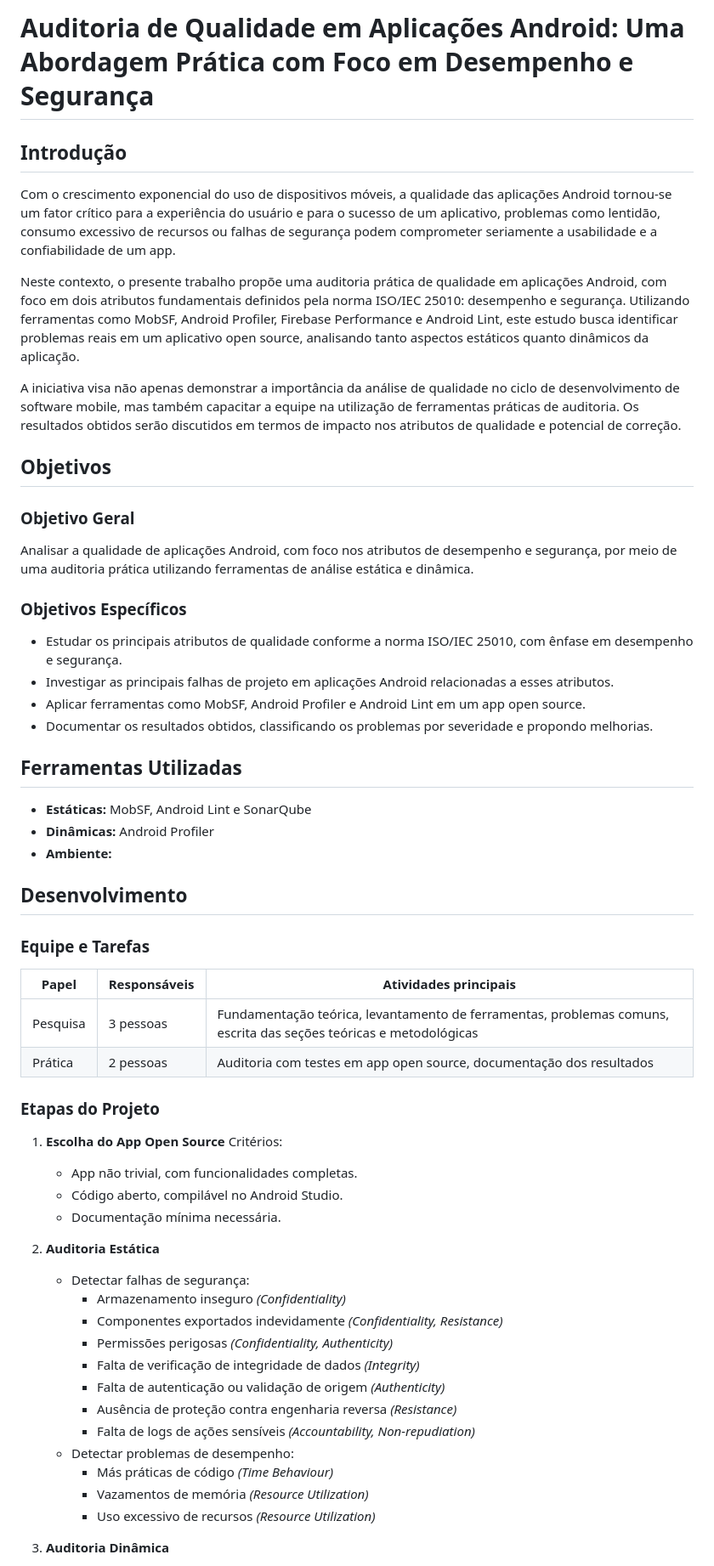
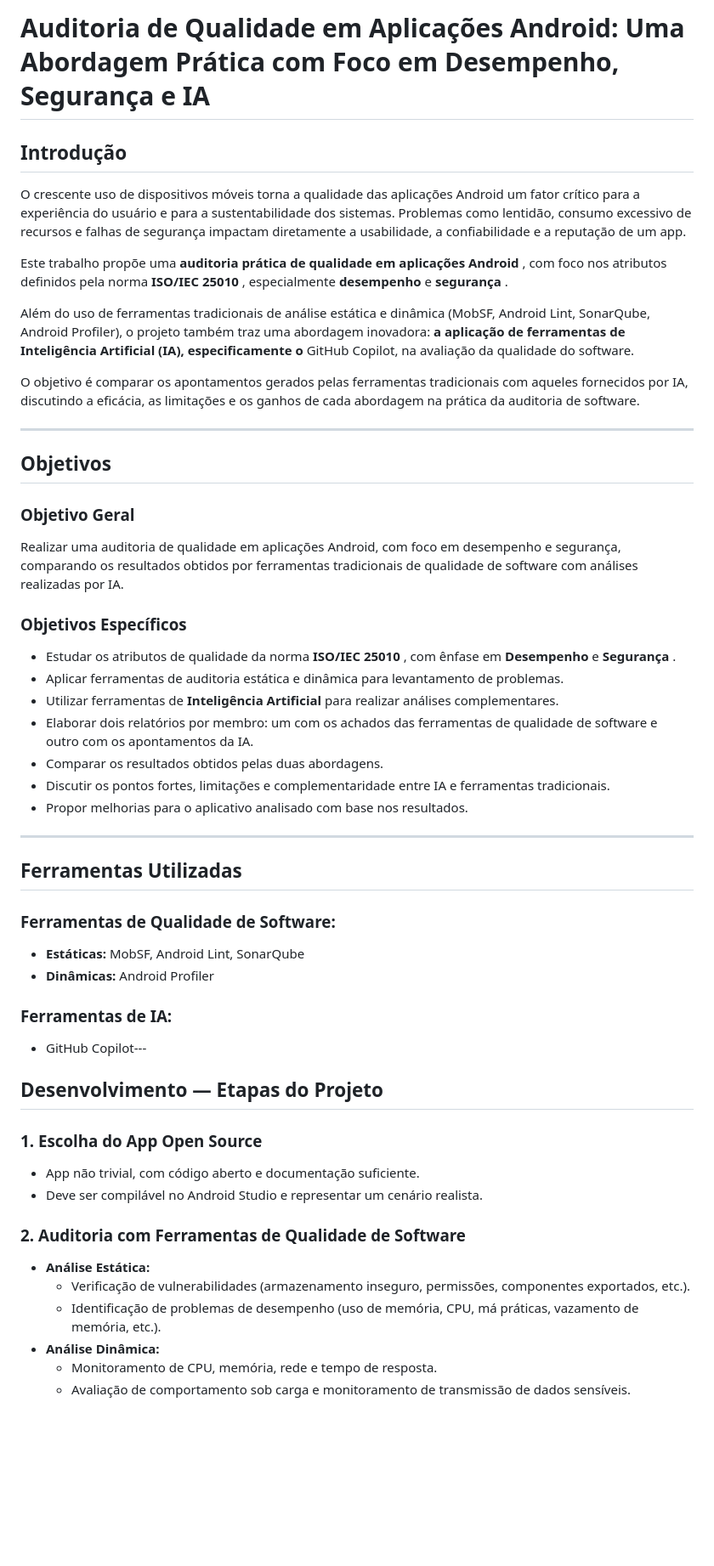
Before and after one commit to VitorTavaresO/psa-project, a Markdown page: Auditoria/README.md, the part around one of its changes. Shown at 85% size. Drawn GitHub-style; blank space fills up the shorter version.

```diff
--- a/Auditoria/README.md
+++ b/Auditoria/README.md
@@ -1,62 +1,59 @@
-# Auditoria de Qualidade em Aplicações Android: Uma Abordagem Prática com Foco em Desempenho e Segurança
+# **Auditoria de Qualidade em Aplicações Android: Uma Abordagem Prática com Foco em Desempenho, Segurança e IA**
 
-## Introdução
+## **Introdução**
 
-Com o crescimento exponencial do uso de dispositivos móveis, a qualidade das aplicações Android tornou-se um fator crítico para a experiência do usuário e para o sucesso de um aplicativo, problemas como lentidão, consumo excessivo de recursos ou falhas de segurança podem comprometer seriamente a usabilidade e a confiabilidade de um app.
+O crescente uso de dispositivos móveis torna a qualidade das aplicações Android um fator crítico para a experiência do usuário e para a sustentabilidade dos sistemas. Problemas como lentidão, consumo excessivo de recursos e falhas de segurança impactam diretamente a usabilidade, a confiabilidade e a reputação de um app.
 
-Neste contexto, o presente trabalho propõe uma auditoria prática de qualidade em aplicações Android, com foco em dois atributos fundamentais definidos pela norma ISO/IEC 25010: desempenho e segurança. Utilizando ferramentas como MobSF, Android Profiler, Firebase Performance e Android Lint, este estudo busca identificar problemas reais em um aplicativo open source, analisando tanto aspectos estáticos quanto dinâmicos da aplicação.
+Este trabalho propõe uma  **auditoria prática de qualidade em aplicações Android** , com foco nos atributos definidos pela norma  **ISO/IEC 25010** , especialmente **desempenho** e  **segurança** .
 
-A iniciativa visa não apenas demonstrar a importância da análise de qualidade no ciclo de desenvolvimento de software mobile, mas também capacitar a equipe na utilização de ferramentas práticas de auditoria. Os resultados obtidos serão discutidos em termos de impacto nos atributos de qualidade e potencial de correção.
+Além do uso de ferramentas tradicionais de análise estática e dinâmica (MobSF, Android Lint, SonarQube, Android Profiler), o projeto também traz uma abordagem inovadora:  **a aplicação de ferramentas de Inteligência Artificial (IA), especificamente o** GitHub Copilot, na avaliação da qualidade do software.
 
-## Objetivos
+O objetivo é comparar os apontamentos gerados pelas ferramentas tradicionais com aqueles fornecidos por IA, discutindo a eficácia, as limitações e os ganhos de cada abordagem na prática da auditoria de software.
 
-### Objetivo Geral
+---
 
-Analisar a qualidade de aplicações Android, com foco nos atributos de desempenho e segurança, por meio de uma auditoria prática utilizando ferramentas de análise estática e dinâmica.
+## **Objetivos**
 
-### Objetivos Específicos
+### **Objetivo Geral**
 
-* Estudar os principais atributos de qualidade conforme a norma ISO/IEC 25010, com ênfase em desempenho e segurança.
-* Investigar as principais falhas de projeto em aplicações Android relacionadas a esses atributos.
-* Aplicar ferramentas como MobSF, Android Profiler e Android Lint em um app open source.
-* Documentar os resultados obtidos, classificando os problemas por severidade e propondo melhorias.
+Realizar uma auditoria de qualidade em aplicações Android, com foco em desempenho e segurança, comparando os resultados obtidos por ferramentas tradicionais de qualidade de software com análises realizadas por IA.
 
-## Ferramentas Utilizadas
+### **Objetivos Específicos**
 
-* **Estáticas:** MobSF, Android Lint e SonarQube
+* Estudar os atributos de qualidade da norma  **ISO/IEC 25010** , com ênfase em **Desempenho** e  **Segurança** .
+* Aplicar ferramentas de auditoria estática e dinâmica para levantamento de problemas.
+* Utilizar ferramentas de **Inteligência Artificial** para realizar análises complementares.
+* Elaborar dois relatórios por membro: um com os achados das ferramentas de qualidade de software e outro com os apontamentos da IA.
+* Comparar os resultados obtidos pelas duas abordagens.
+* Discutir os pontos fortes, limitações e complementaridade entre IA e ferramentas tradicionais.
+* Propor melhorias para o aplicativo analisado com base nos resultados.
+
+---
+
+## **Ferramentas Utilizadas**
+
+### **Ferramentas de Qualidade de Software:**
+
+* **Estáticas:** MobSF, Android Lint, SonarQube
 * **Dinâmicas:** Android Profiler
-* **Ambiente:**
 
-## Desenvolvimento
+### **Ferramentas de IA:**
 
-### Equipe e Tarefas
+* GitHub Copilot---
 
-| Papel    | Responsáveis | Atividades principais                                                                                                    |
-| -------- | ------------- | ------------------------------------------------------------------------------------------------------------------------ |
-| Pesquisa | 3 pessoas     | Fundamentação teórica, levantamento de ferramentas, problemas comuns, escrita das seções teóricas e metodológicas |
-| Prática | 2 pessoas     | Auditoria com testes em app open source, documentação dos resultados                                                  |
+## **Desenvolvimento — Etapas do Projeto**
 
-### Etapas do Projeto
+### 1. **Escolha do App Open Source**
 
-1. **Escolha do App Open Source**
-   Critérios:
+* App não trivial, com código aberto e documentação suficiente.
+* Deve ser compilável no Android Studio e representar um cenário realista.
 
-   * App não trivial, com funcionalidades completas.
-   * Código aberto, compilável no Android Studio.
-   * Documentação mínima necessária.
-2. **Auditoria Estática**
+### 2. **Auditoria com Ferramentas de Qualidade de Software**
 
-   * Detectar falhas de segurança:
-     * Armazenamento inseguro *(Confidentiality)*
-     * Componentes exportados indevidamente *(Confidentiality, Resistance)*
-     * Permissões perigosas *(Confidentiality, Authenticity)*
-     * Falta de verificação de integridade de dados *(Integrity)*
-     * Falta de autenticação ou validação de origem *(Authenticity)*
-     * Ausência de proteção contra engenharia reversa *(Resistance)*
-     * Falta de logs de ações sensíveis *(Accountability, Non-repudiation)*
-   * Detectar problemas de desempenho:
-     * Más práticas de código *(Time Behaviour)*
-     * Vazamentos de memória *(Resource Utilization)*
-     * Uso excessivo de recursos *(Resource Utilization)*
-3. **Auditoria Dinâmica**
+* **Análise Estática:**
+  * Verificação de vulnerabilidades (armazenamento inseguro, permissões, componentes exportados, etc.).
+  * Identificação de problemas de desempenho (uso de memória, CPU, má práticas, vazamento de memória, etc.).
+* **Análise Dinâmica:**
+  * Monitoramento de CPU, memória, rede e tempo de resposta.
+  * Avaliação de comportamento sob carga e monitoramento de transmissão de dados sensíveis.
 
```
Also changed, not shown: other parts of Auditoria/README.md (+45 -58 lines).
